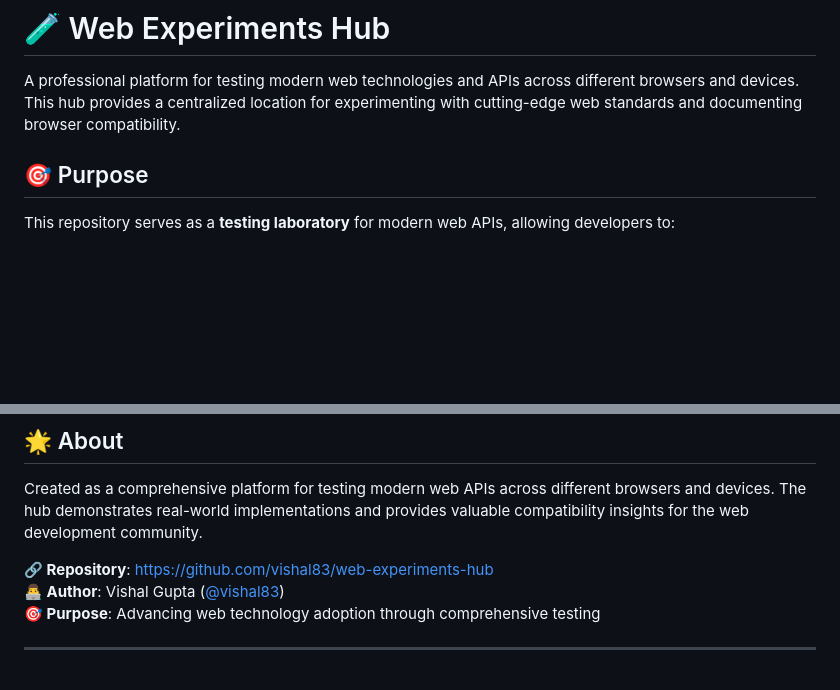
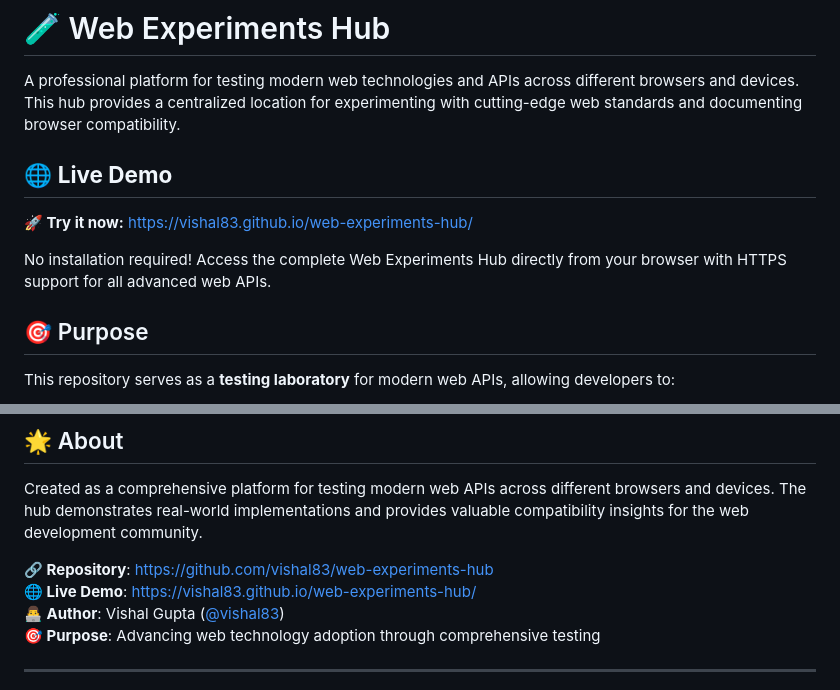
Before and after one commit to vishal83/web-experiments-hub, a Markdown page: README.md, 2 parts joined by grey strips. Rendered like a GitHub page; blank space fills up the shorter version.

Commit message:
Add GitHub Pages Live Demo Link
🌐 Added prominent live demo section at top of README
🔗 Updated About section with GitHub Pages URL
🚀 No installation needed - direct browser access with HTTPS

Live Demo: https://vishal83.github.io/web-experiments-hub/

```diff
--- a/README.md
+++ b/README.md
@@ -1,6 +1,12 @@
 # 🧪 Web Experiments Hub
 
 A professional platform for testing modern web technologies and APIs across different browsers and devices. This hub provides a centralized location for experimenting with cutting-edge web standards and documenting browser compatibility.
+
+## 🌐 **Live Demo**
+
+**🚀 Try it now:** [https://vishal83.github.io/web-experiments-hub/](https://vishal83.github.io/web-experiments-hub/)
+
+No installation required! Access the complete Web Experiments Hub directly from your browser with HTTPS support for all advanced web APIs.
 
 ## 🎯 Purpose
 
@@ -273,6 +279,7 @@ MIT License - Feel free to use and modify for your testing needs.
 Created as a comprehensive platform for testing modern web APIs across different browsers and devices. The hub demonstrates real-world implementations and provides valuable compatibility insights for the web development community.
 
 **🔗 Repository**: https://github.com/vishal83/web-experiments-hub
+**🌐 Live Demo**: https://vishal83.github.io/web-experiments-hub/
 **👨‍💻 Author**: Vishal Gupta ([@vishal83](https://github.com/vishal83))
 **🎯 Purpose**: Advancing web technology adoption through comprehensive testing
 
```
